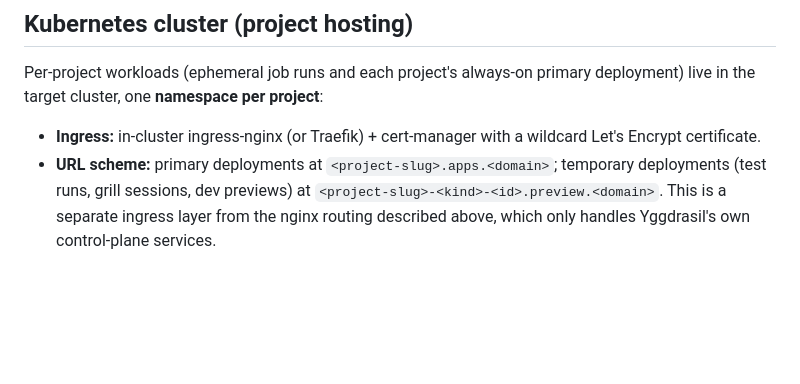
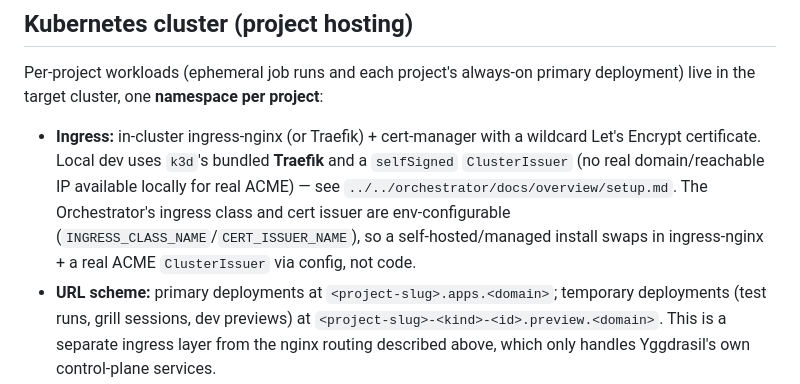
Before and after one commit to yggdrasil-hq/yggdrasil-core, a Markdown page: docs/conventions/deploy.md, the part around the change. Drawn GitHub-style; blank space fills up the shorter version.

Commit message:
chore(deps): bump api and orchestrator submodules; document k3d ingress/cert config

```diff
--- a/docs/conventions/deploy.md
+++ b/docs/conventions/deploy.md
@@ -78,7 +78,14 @@ Per-project workloads (ephemeral job runs and each project's always-on primary
 deployment) live in the target cluster, one **namespace per project**:
 
 - **Ingress:** in-cluster ingress-nginx (or Traefik) + cert-manager with a
-  wildcard Let's Encrypt certificate.
+  wildcard Let's Encrypt certificate. Local dev uses `k3d`'s bundled
+  **Traefik** and a `selfSigned` `ClusterIssuer` (no real domain/reachable
+  IP available locally for real ACME) — see
+  `../../orchestrator/docs/overview/setup.md`. The Orchestrator's ingress
+  class and cert issuer are env-configurable
+  (`INGRESS_CLASS_NAME`/`CERT_ISSUER_NAME`), so a self-hosted/managed
+  install swaps in ingress-nginx + a real ACME `ClusterIssuer` via config,
+  not code.
 - **URL scheme:** primary deployments at `<project-slug>.apps.<domain>`;
   temporary deployments (test runs, grill sessions, dev previews) at
   `<project-slug>-<kind>-<id>.preview.<domain>`. This is a separate ingress
```
